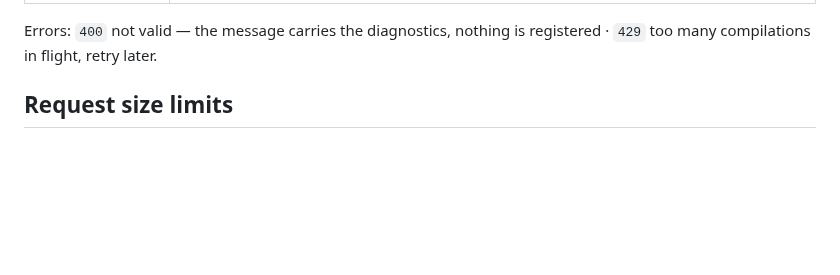
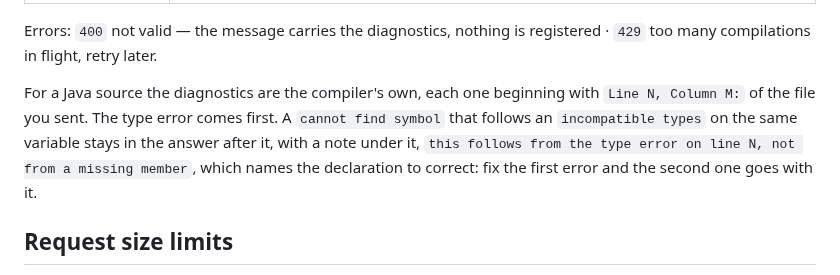
Before and after one commit to QTSurfer/qtsurfer.github.io, a Markdown page: docs/strategy.md, the part around the change. GitHub-like rendering; blank space fills up the shorter version.

```diff
--- a/docs/strategy.md
+++ b/docs/strategy.md
@@ -108,6 +108,11 @@ appear here — a name absent from this list may still be valid.
 
 Errors: `400` not valid — the message carries the diagnostics, nothing is
 registered · `429` too many compilations in flight, retry later.
+
+For a Java source the diagnostics are the compiler's own, each one beginning with `Line N, Column M:` of the file
+you sent. The type error comes first. A `cannot find symbol` that follows an `incompatible types` on the same
+variable stays in the answer after it, with a note under it, `this follows from the type error on line N, not from a
+missing member`, which names the declaration to correct: fix the first error and the second one goes with it.
 
 ## Request size limits
 
```
Also changed, not shown: docs/strategy_coding.md (+3 -2 lines).
